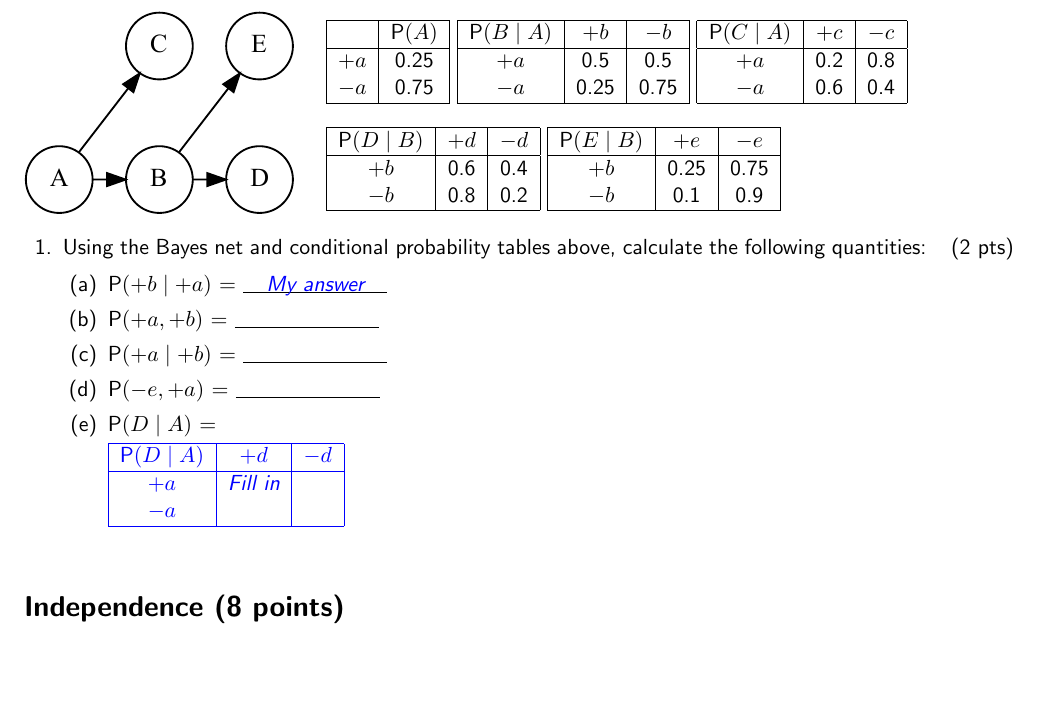
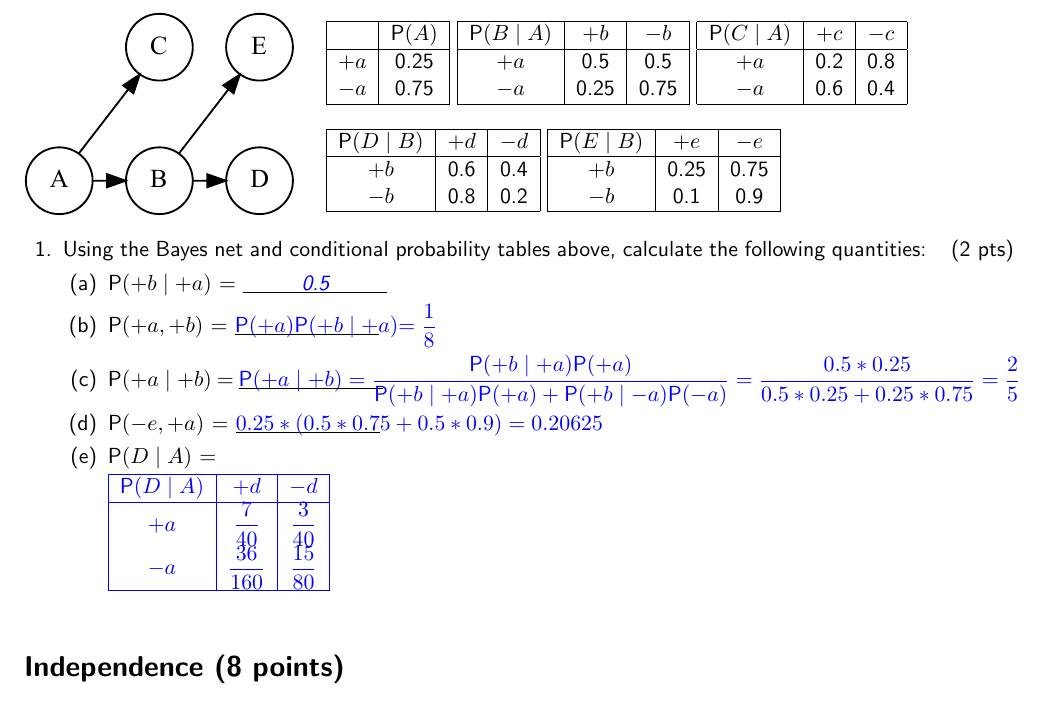
Before and after one commit to JasonLiu1229/AI_2023-2024, a LaTeX problem sheet (Assignment 6/source/worksheet.tex): part of page 1 of 4, cut so that both start at the same text, the shorter picture padded with empty space. Compiled offline with pdfLaTeX.

Commit message:
ass 1 done

```diff
--- a/Assignment 6/source/worksheet.tex
+++ b/Assignment 6/source/worksheet.tex
@@ -5,6 +5,7 @@
 \usepackage[colorlinks]{hyperref}
 \usepackage{graphicx}
 \usepackage{amssymb}
+\usepackage{amsmath}
 
 
 % Styling of worksheet
@@ -107,18 +108,18 @@
 
 		% TODO: Fill in
 		\begin{parts}
-			\part \prob{+b \mid +a}			= \fillin[My answer]
-			\part \prob{+a, +b}				= \fillin[]
-			\part \prob{+a \mid +b}			= \fillin[]
-			\part \prob{-e, +a}				= \fillin[]
+			\part \prob{+b \mid +a}			= \fillin[0.5]
+			\part \prob{+a, +b}				= \fillin[\prob{+a}\prob{+b \mid +a}$=\dfrac{1}{8}$]
+			\part \prob{+a \mid +b}			= \fillin[$\prob{+a \mid +b} = \dfrac{\prob{+b \mid +a} \prob{+a}}{\prob{+b \mid +a}\prob{+a} + \prob{+b \mid -a}\prob{-a}} = \dfrac{0.5 * 0.25}{0.5 * 0.25 + 0.25 * 0.75} = \dfrac{2}{5}$]
+			\part \prob{-e, +a}				= \fillin[$0.25*(0.5 * 0.75 + 0.5 * 0.9) = 0.20625$]
 			\part \prob{D \mid A} =
 				\begin{solution}
 					\begin{tabular}{|c|c|c|}
 						\hline
 						\prob{D \mid A} & $+d$ & $-d$ \\
 						\hline
-						$+a$ & Fill in &  \\
-						$-a$ &  &  \\
+						$+a$ & $\dfrac{7}{40}$ & $\dfrac{3}{40}$ \\
+						$-a$ &  $\dfrac{36}{160}$ & $\dfrac{15}{80}$  \\
 						\hline
 					\end{tabular}
 				\end{solution}
```
Also changed, not shown: Assignment 6/worksheet_answer.pdf/worksheet.pdf (added), 4 other files.
